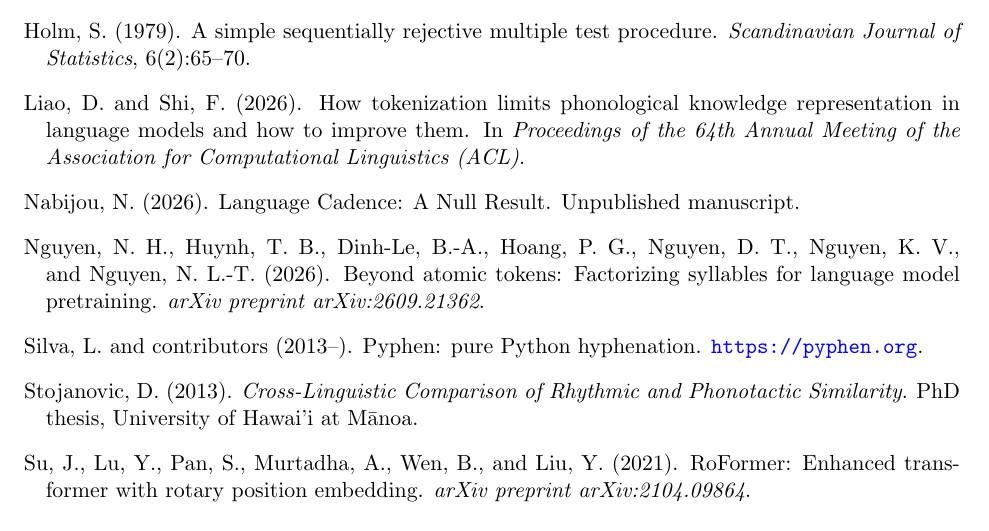
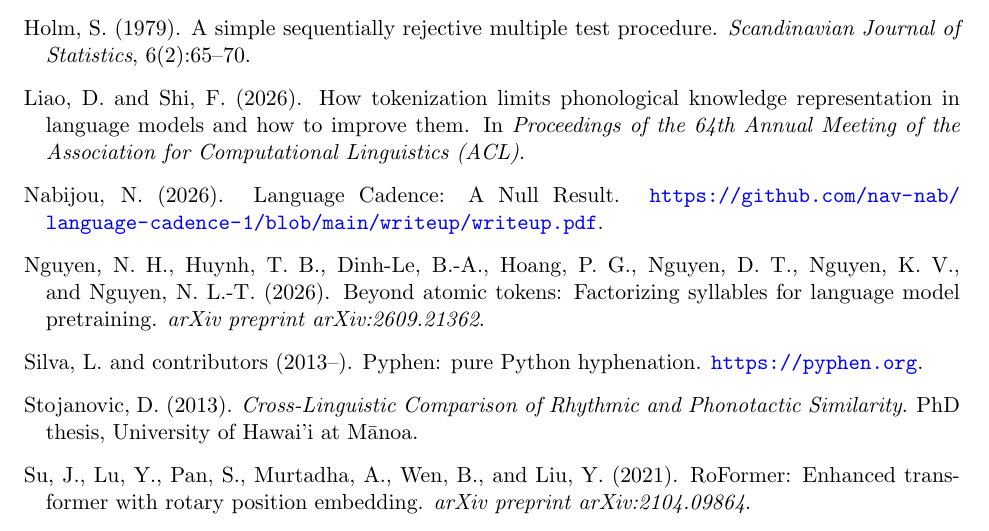
Before and after one commit to nav-nab/language-cadence-2, a LaTeX paper (writeup/paper.tex): part of page 16 of 17, cut so that both start at the same text. Compiled offline with pdfLaTeX.

Commit message:
Link companion-paper reference to its public write-up
language-cadence-1 is now public on GitHub; the bibliography entry no
longer says "Unpublished manuscript."

```diff
--- a/writeup/paper.tex
+++ b/writeup/paper.tex
@@ -343,7 +343,7 @@ Liao, D. and Shi, F. (2026).
 \bibitem[Nabijou(2026)]{nabijou2026}
 Nabijou, N. (2026).
 \newblock Language Cadence: A Null Result.
-\newblock Unpublished manuscript.
+\newblock \url{https://github.com/nav-nab/language-cadence-1/blob/main/writeup/writeup.pdf}.
 
 \bibitem[Nguyen et al.(2026)]{nguyen2026syllables}
 Nguyen, N.~H., Huynh, T.~B., Dinh-Le, B.-A., Hoang, P.~G., Nguyen, D.~T., Nguyen, K.~V., and Nguyen, N.~L.-T. (2026).
```
Also changed, not shown: writeup/paper.pdf.
